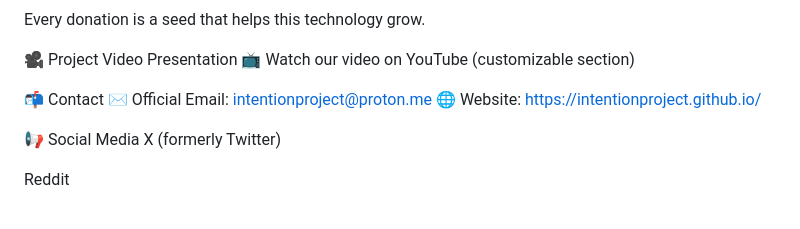
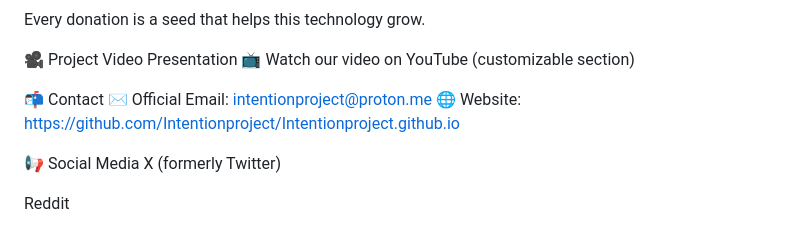
Before and after one commit to Intentionproject/Intentionproject.github.io, a Markdown page: README.md, the part around the change. Drawn GitHub-style.

```diff
--- a/README.md
+++ b/README.md
@@ -59,7 +59,7 @@ Every donation is a seed that helps this technology grow.
 
 📬 Contact
 ✉️ Official Email: intentionproject@proton.me
-🌐 Website: https://intentionproject.github.io/
+🌐 Website: https://github.com/Intentionproject/Intentionproject.github.io
 
 📢 Social Media
 X (formerly Twitter)
```
